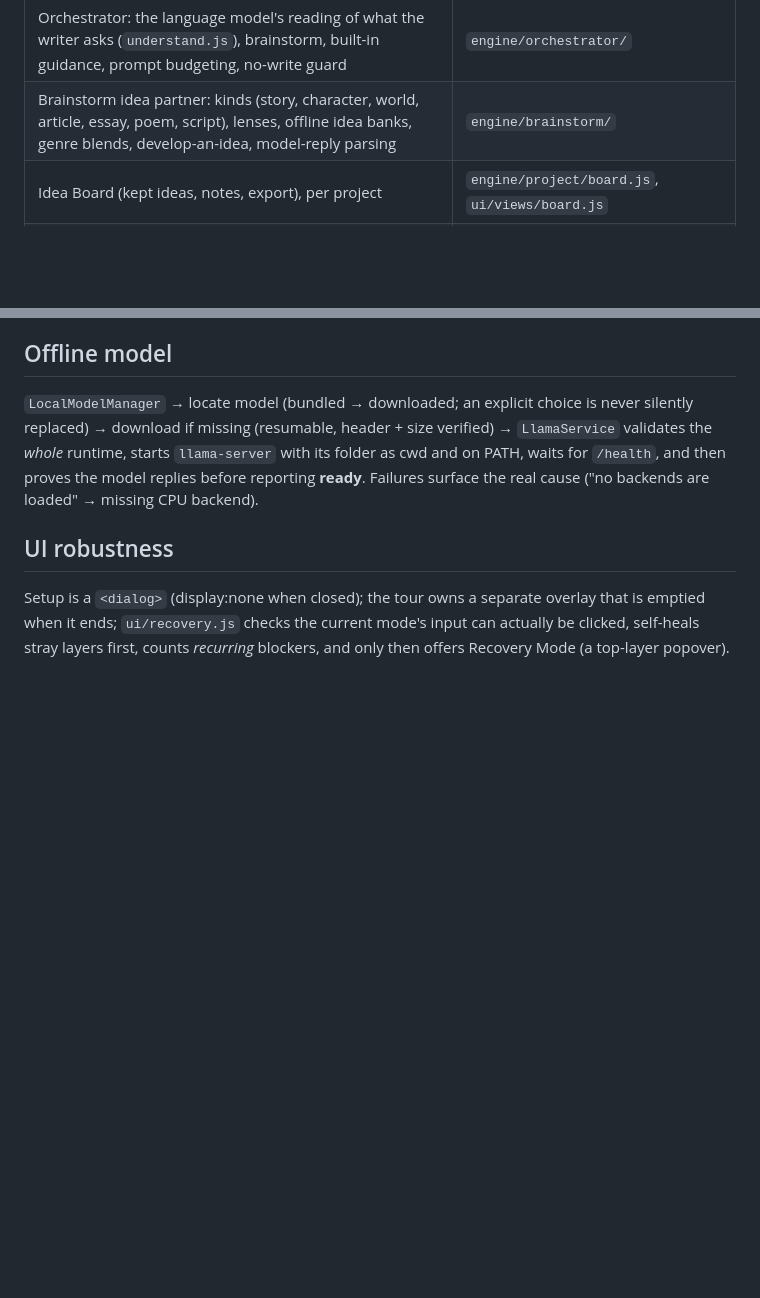
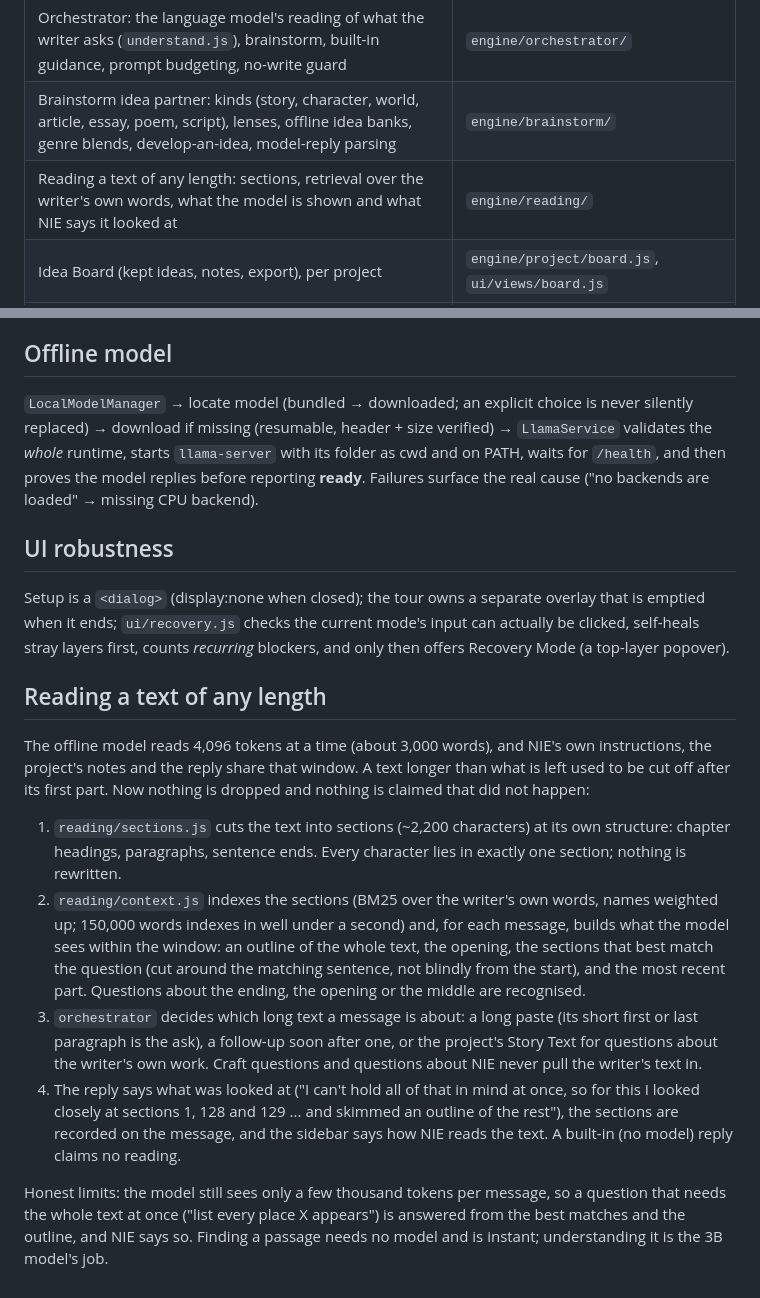
Before and after one commit to TheCyanAge/NIE, a Markdown page: docs/ARCHITECTURE.md, 2 parts joined by grey strips. GitHub-like rendering; blank space fills up the shorter version.

Commit message:
Docs: how NIE reads a text of any length, and the rule that it never claims more than it looked at
Co-Authored-By: Claude Sonnet 5.5 <noreply@anthropic.com>
Claude-Session: https://claude.ai/code/session_01BEqMrXpRb892Yg3WSbaB1F

```diff
--- a/docs/ARCHITECTURE.md
+++ b/docs/ARCHITECTURE.md
@@ -23,6 +23,7 @@ continuity. Intent / style / pattern interpretation is the reading. NIE is the u
 | Full Scan: classified findings, observations, honest accounting (no score) | `engine/analysis/` |
 | Orchestrator: the language model's reading of what the writer asks (`understand.js`), brainstorm, built-in guidance, prompt budgeting, no-write guard | `engine/orchestrator/` |
 | Brainstorm idea partner: kinds (story, character, world, article, essay, poem, script), lenses, offline idea banks, genre blends, develop-an-idea, model-reply parsing | `engine/brainstorm/` |
+| Reading a text of any length: sections, retrieval over the writer's own words, what the model is shown and what NIE says it looked at | `engine/reading/` |
 | Idea Board (kept ideas, notes, export), per project | `engine/project/board.js`, `ui/views/board.js` |
 | AI routing, OpenAI-compatible client with streaming, bridges | `engine/ai/` |
 | File ingestion (zero-dependency ZIP/DOCX/ODT/EPUB/RTF/HTML/MD/PDF) in a Web Worker | `engine/ingest/` |
@@ -58,3 +59,21 @@ replies before reporting **ready**. Failures surface the real cause ("no backend
 
 Setup is a `<dialog>` (display:none when closed); the tour owns a separate overlay that is emptied when it ends; `ui/recovery.js` checks the current
 mode's input can actually be clicked, self-heals stray layers first, counts *recurring* blockers, and only then offers Recovery Mode (a top-layer popover).
+
+## Reading a text of any length
+
+The offline model reads 4,096 tokens at a time (about 3,000 words), and NIE's own instructions, the project's notes and the reply share that window.
+A text longer than what is left used to be cut off after its first part. Now nothing is dropped and nothing is claimed that did not happen:
+
+1. `reading/sections.js` cuts the text into sections (~2,200 characters) at its own structure: chapter headings, paragraphs, sentence ends. Every character
+   lies in exactly one section; nothing is rewritten.
+2. `reading/context.js` indexes the sections (BM25 over the writer's own words, names weighted up; 150,000 words indexes in well under a second) and, for each
+   message, builds what the model sees within the window: an outline of the whole text, the opening, the sections that best match the question (cut around the
+   matching sentence, not blindly from the start), and the most recent part. Questions about the ending, the opening or the middle are recognised.
+3. `orchestrator` decides which long text a message is about: a long paste (its short first or last paragraph is the ask), a follow-up soon after one, or the
+   project's Story Text for questions about the writer's own work. Craft questions and questions about NIE never pull the writer's text in.
+4. The reply says what was looked at ("I can't hold all of that in mind at once, so for this I looked closely at sections 1, 128 and 129 ... and skimmed an
+   outline of the rest"), the sections are recorded on the message, and the sidebar says how NIE reads the text. A built-in (no model) reply claims no reading.
+
+Honest limits: the model still sees only a few thousand tokens per message, so a question that needs the whole text at once ("list every place X appears")
+is answered from the best matches and the outline, and NIE says so. Finding a passage needs no model and is instant; understanding it is the 3B model's job.
```
Also changed, not shown: CLAUDE.md (+8 -0 lines).
